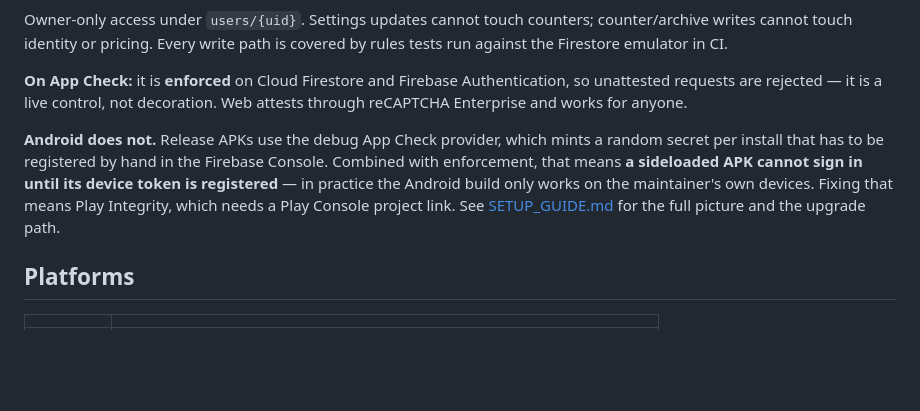
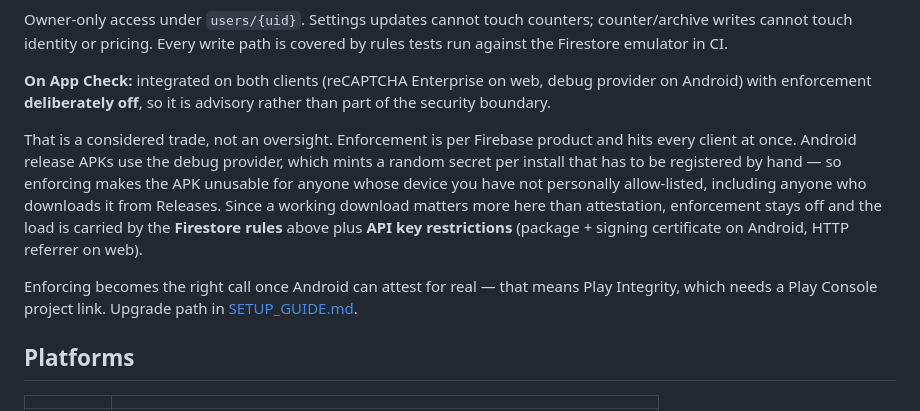
Before and after one commit to shareef01/tabakpp, a Markdown page: README.md, the part around one of its changes. Rendered like a GitHub page; blank space fills up the shorter version.

```diff
--- a/README.md
+++ b/README.md
@@ -114,9 +114,11 @@ flowchart LR
 
 Owner-only access under `users/{uid}`. Settings updates cannot touch counters; counter/archive writes cannot touch identity or pricing. Every write path is covered by rules tests run against the Firestore emulator in CI.
 
-**On App Check:** it is **enforced** on Cloud Firestore and Firebase Authentication, so unattested requests are rejected — it is a live control, not decoration. Web attests through reCAPTCHA Enterprise and works for anyone.
+**On App Check:** integrated on both clients (reCAPTCHA Enterprise on web, debug provider on Android) with enforcement **deliberately off**, so it is advisory rather than part of the security boundary.
 
-**Android does not.** Release APKs use the debug App Check provider, which mints a random secret per install that has to be registered by hand in the Firebase Console. Combined with enforcement, that means **a sideloaded APK cannot sign in until its device token is registered** — in practice the Android build only works on the maintainer's own devices. Fixing that means Play Integrity, which needs a Play Console project link. See [SETUP_GUIDE.md](SETUP_GUIDE.md) for the full picture and the upgrade path.
+That is a considered trade, not an oversight. Enforcement is per Firebase product and hits every client at once. Android release APKs use the debug provider, which mints a random secret per install that has to be registered by hand — so enforcing makes the APK unusable for anyone whose device you have not personally allow-listed, including anyone who downloads it from Releases. Since a working download matters more here than attestation, enforcement stays off and the load is carried by the **Firestore rules** above plus **API key restrictions** (package + signing certificate on Android, HTTP referrer on web).
+
+Enforcing becomes the right call once Android can attest for real — that means Play Integrity, which needs a Play Console project link. Upgrade path in [SETUP_GUIDE.md](SETUP_GUIDE.md).
 
 ## Platforms
 
```
Also changed, not shown: other parts of README.md (+1 -1 lines), SETUP_GUIDE.md (+35 -30 lines).
